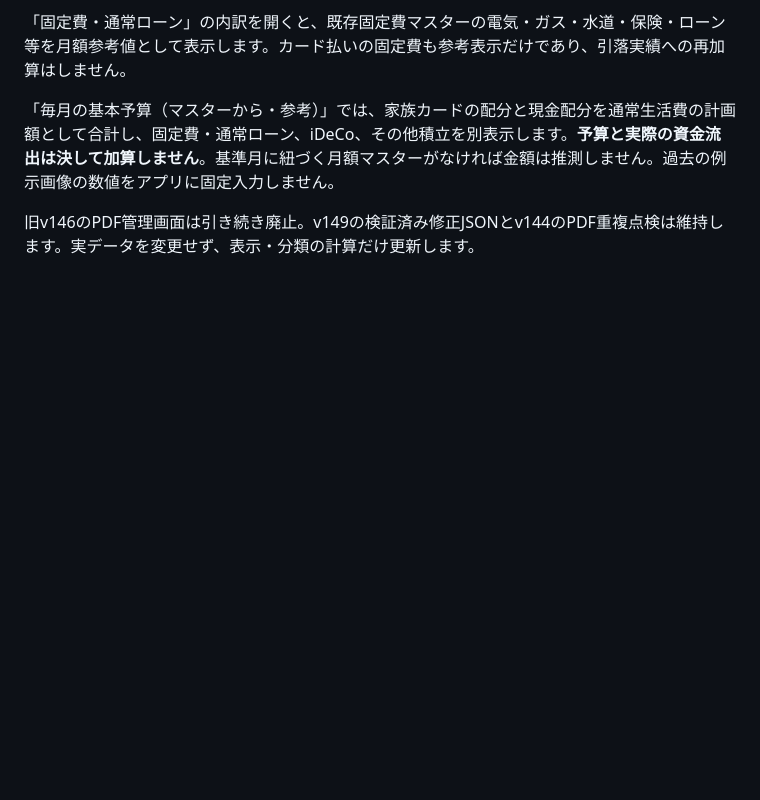
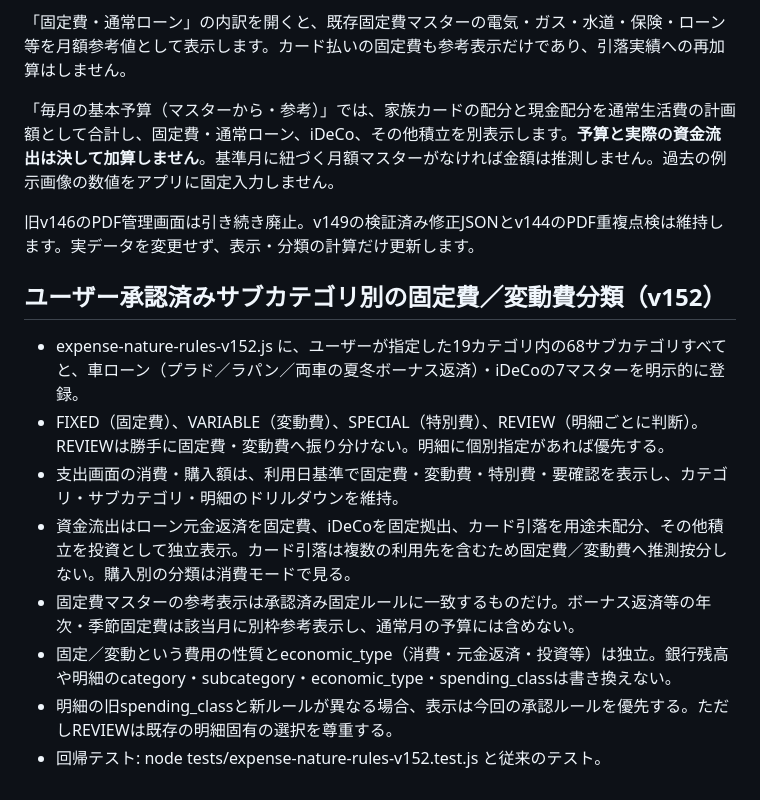
Before and after one commit to rinko0211/household-treasury, a Markdown page: README.md, the part around the change. GitHub-like rendering; blank space fills up the shorter version.

Commit message:
docs: record user-approved fixed-variable-special-review classification and preserve economics

```diff
--- a/README.md
+++ b/README.md
@@ -69,3 +69,14 @@ PDF更新で同一カード利用が異なる識別子として重複登録さ
 「毎月の基本予算（マスターから・参考）」では、家族カードの配分と現金配分を通常生活費の計画額として合計し、固定費・通常ローン、iDeCo、その他積立を別表示します。**予算と実際の資金流出は決して加算しません**。基準月に紐づく月額マスターがなければ金額は推測しません。過去の例示画像の数値をアプリに固定入力しません。
 
 旧v146のPDF管理画面は引き続き廃止。v149の検証済み修正JSONとv144のPDF重複点検は維持します。実データを変更せず、表示・分類の計算だけ更新します。
+
+## ユーザー承認済みサブカテゴリ別の固定費／変動費分類（v152）
+
+- expense-nature-rules-v152.js に、ユーザーが指定した19カテゴリ内の68サブカテゴリすべてと、車ローン（プラド／ラパン／両車の夏冬ボーナス返済）・iDeCoの7マスターを明示的に登録。
+- FIXED（固定費）、VARIABLE（変動費）、SPECIAL（特別費）、REVIEW（明細ごとに判断）。REVIEWは勝手に固定費・変動費へ振り分けない。明細に個別指定があれば優先する。
+- 支出画面の消費・購入額は、利用日基準で固定費・変動費・特別費・要確認を表示し、カテゴリ・サブカテゴリ・明細のドリルダウンを維持。
+- 資金流出はローン元金返済を固定費、iDeCoを固定拠出、カード引落を用途未配分、その他積立を投資として独立表示。カード引落は複数の利用先を含むため固定費／変動費へ推測按分しない。購入別の分類は消費モードで見る。
+- 固定費マスターの参考表示は承認済み固定ルールに一致するものだけ。ボーナス返済等の年次・季節固定費は該当月に別枠参考表示し、通常月の予算には含めない。
+- 固定／変動という費用の性質とeconomic_type（消費・元金返済・投資等）は独立。銀行残高や明細のcategory・subcategory・economic_type・spending_classは書き換えない。
+- 明細の旧spending_classと新ルールが異なる場合、表示は今回の承認ルールを優先する。ただしREVIEWは既存の明細固有の選択を尊重する。
+- 回帰テスト: node tests/expense-nature-rules-v152.test.js と従来のテスト。
```
